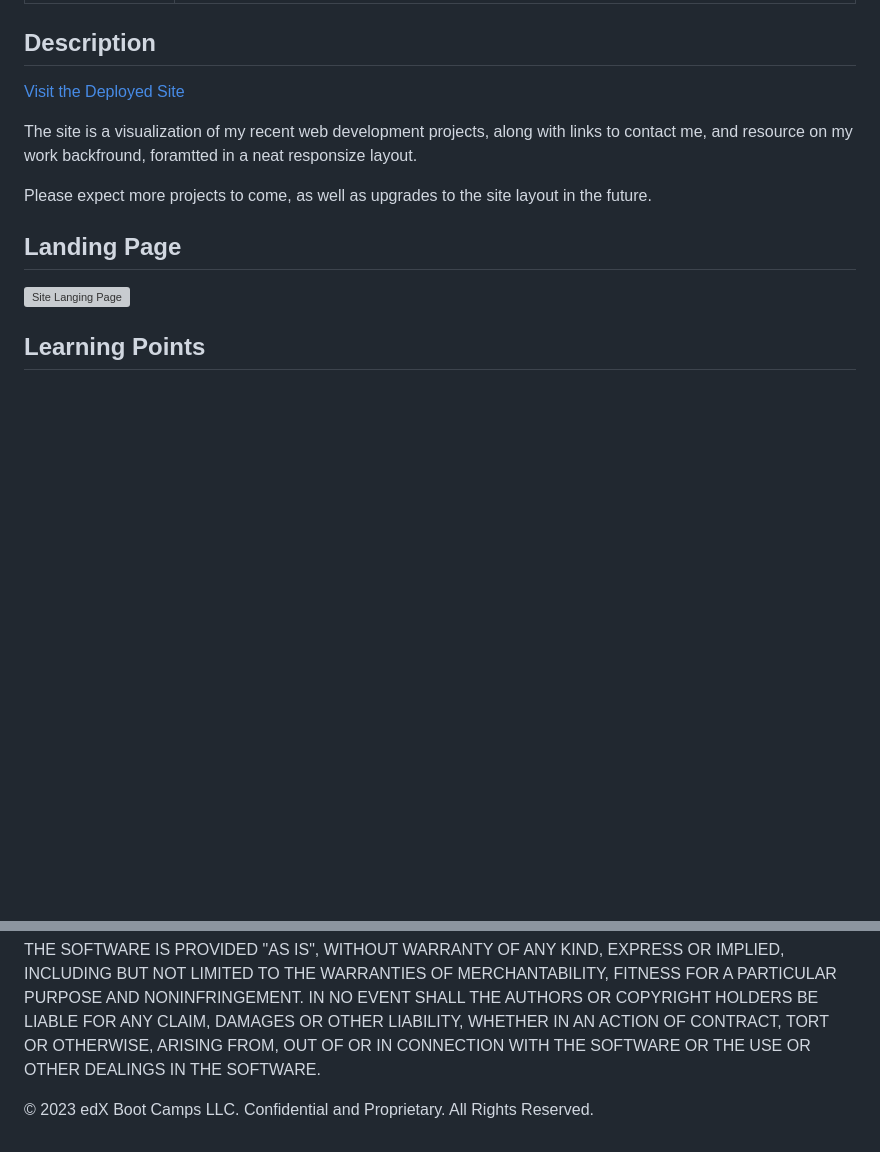
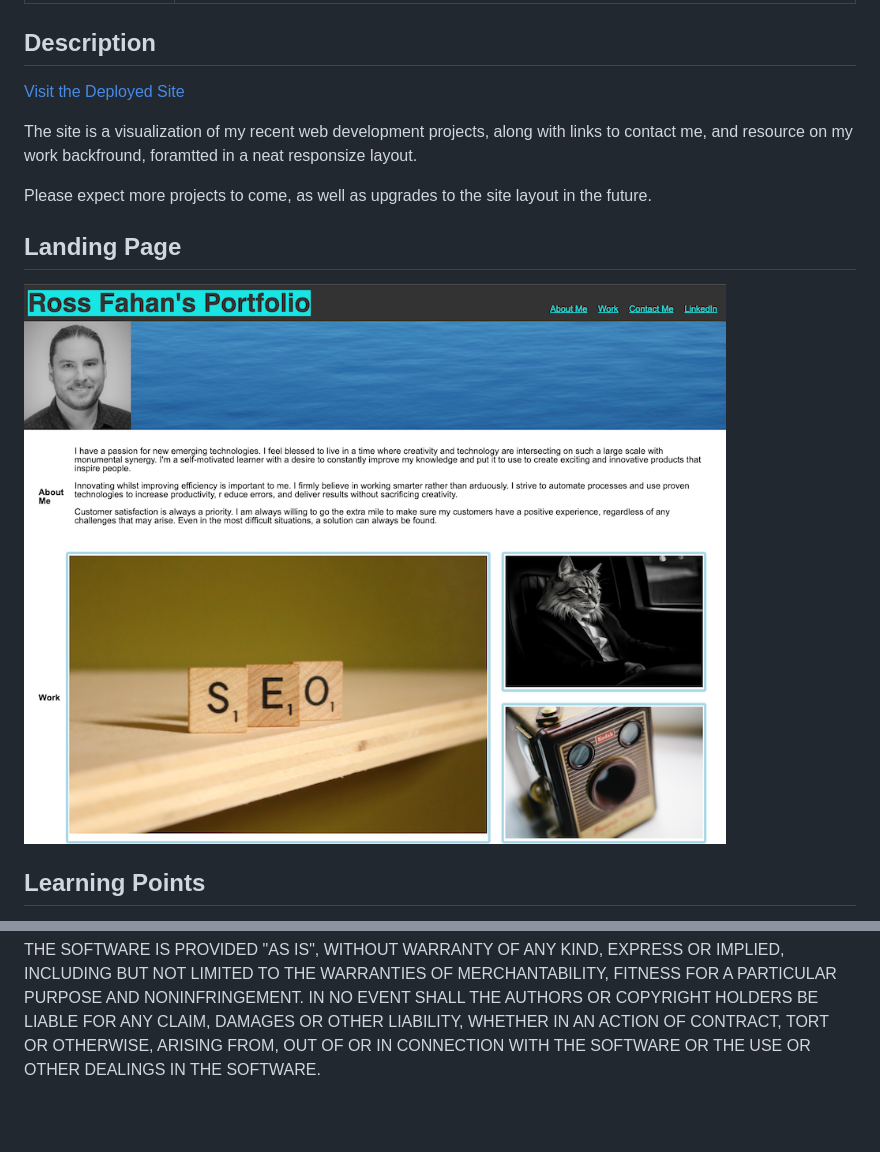
Before and after one commit to RossFahan/challenge-02, a Markdown page: README.md, 2 parts joined by grey strips. Drawn GitHub-style; pictures changed too: assets/images/landing.png (added); blank space fills up the shorter version; grey boxes are pictures that could not be loaded.

Commit message:
added landing page and deployment link to README

```diff
--- a/README.md
+++ b/README.md
@@ -18,7 +18,7 @@ Please expect more projects to come, as well as upgrades to the site layout in t
 
 
 ## Landing Page
-![Site Langing Page](./assets/images/landing-page.png)
+![Site Langing Page](/assets/images/landing.png)
 
 
 ## Learning Points
@@ -68,6 +68,3 @@ AUTHORS OR COPYRIGHT HOLDERS BE LIABLE FOR ANY CLAIM, DAMAGES OR OTHER
 LIABILITY, WHETHER IN AN ACTION OF CONTRACT, TORT OR OTHERWISE, ARISING FROM,
 OUT OF OR IN CONNECTION WITH THE SOFTWARE OR THE USE OR OTHER DEALINGS IN THE
 SOFTWARE.
-
-
-© 2023 edX Boot Camps LLC. Confidential and Proprietary. All Rights Reserved.
```
Also changed, not shown: other parts of README.md (+1 -1 lines).
